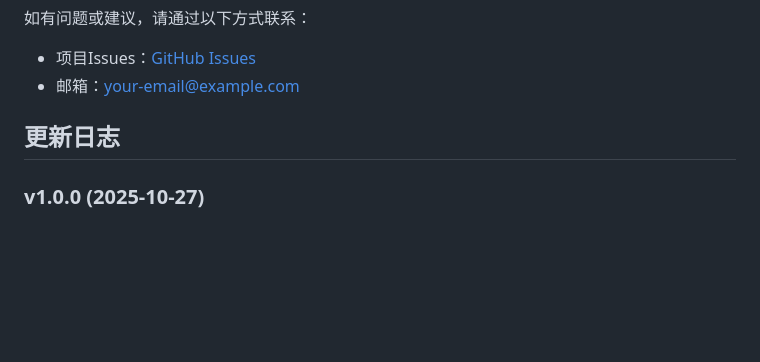
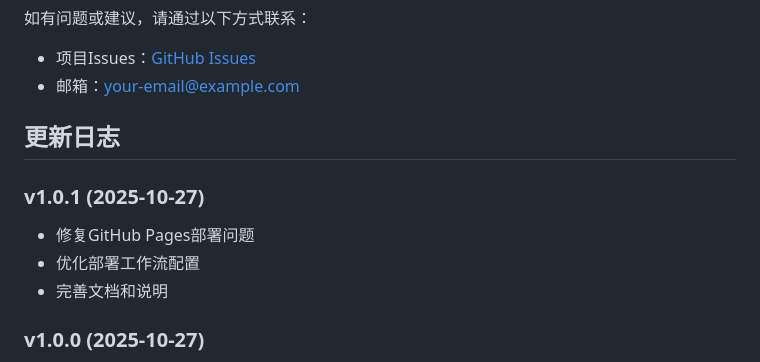
Before and after one commit to xuyan14/video-review-system, a Markdown page: README.md, the part around the change. GitHub-like rendering; blank space fills up the shorter version.

Commit message:
Fix GitHub Pages deployment issue
- 更新版本号到v1.0.1
- 修复GitHub Pages部署问题
- 重新触发Actions工作流

```diff
--- a/README.md
+++ b/README.md
@@ -161,6 +161,11 @@ video_review_system/
 
 ## 更新日志
 
+### v1.0.1 (2025-10-27)
+- 修复GitHub Pages部署问题
+- 优化部署工作流配置
+- 完善文档和说明
+
 ### v1.0.0 (2025-10-27)
 - 初始版本发布
 - 完整的视频审核工作流
```
